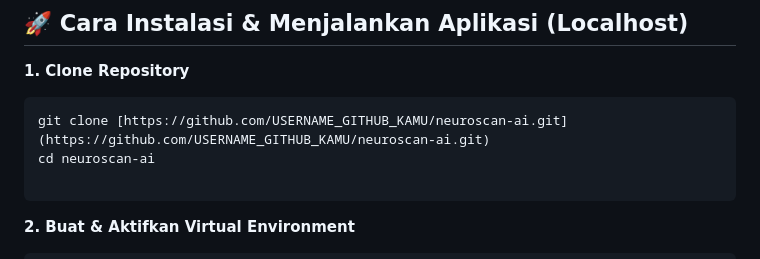
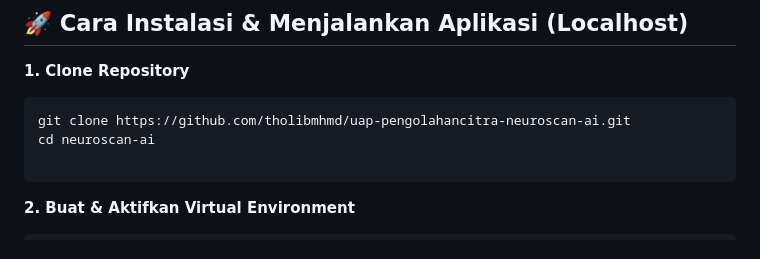
Before and after one commit to tholibmhmd/uap-pengolahancitra-neuroscan-ai, a Markdown page: README.md, the part around the change. GitHub-like rendering.

````diff
--- a/README.md
+++ b/README.md
@@ -52,7 +52,7 @@ Proyek ini dikembangkan untuk memenuhi Ujian Akhir Praktikum (UAP) Program Studi
 **1. Clone Repository**
 
 ```bash
-git clone [https://github.com/USERNAME_GITHUB_KAMU/neuroscan-ai.git](https://github.com/USERNAME_GITHUB_KAMU/neuroscan-ai.git)
+git clone https://github.com/tholibmhmd/uap-pengolahancitra-neuroscan-ai.git
 cd neuroscan-ai
 
 ```
````
